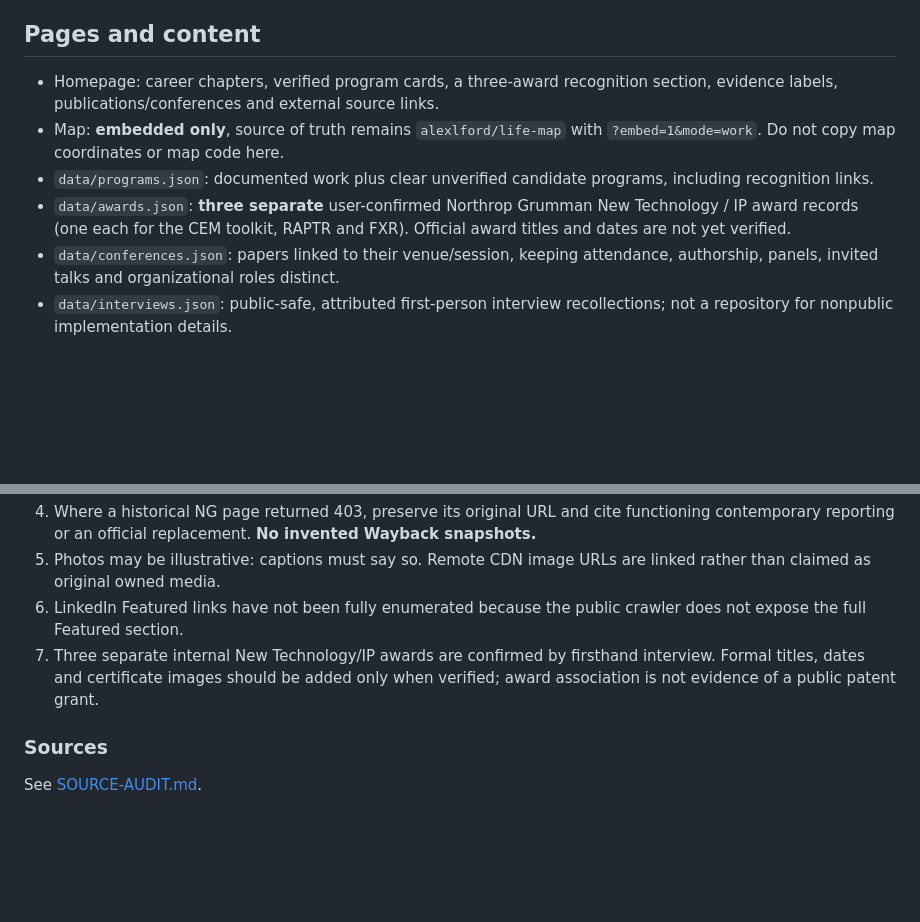
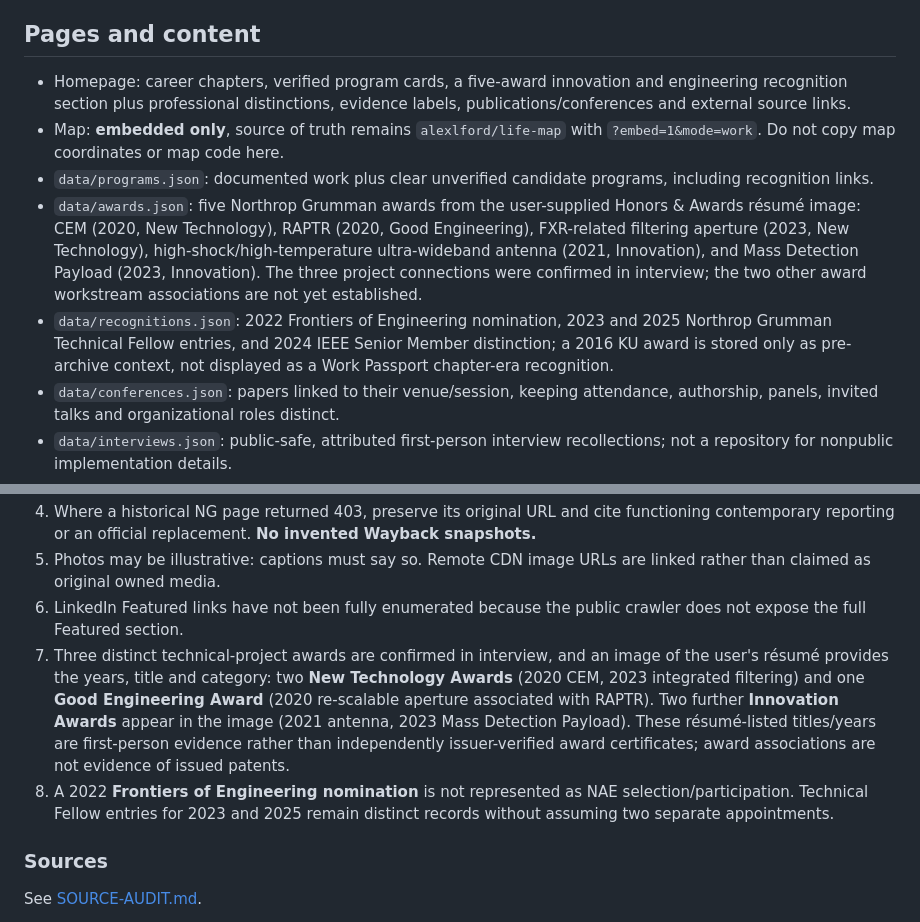
Before and after one commit to alexlford/work-passport, a Markdown page: README.md, 2 parts joined by grey strips. Drawn GitHub-style; blank space fills up the shorter version.

Commit message:
Document award dates categories source image and professional distinctions

```diff
--- a/README.md
+++ b/README.md
@@ -8,10 +8,11 @@ The root `index.html` is a responsive static site requiring no build tools. GitH
 
 ## Pages and content
 
-- Homepage: career chapters, verified program cards, a three-award recognition section, evidence labels, publications/conferences and external source links.
+- Homepage: career chapters, verified program cards, a five-award innovation and engineering recognition section plus professional distinctions, evidence labels, publications/conferences and external source links.
 - Map: **embedded only**, source of truth remains `alexlford/life-map` with `?embed=1&mode=work`. Do not copy map coordinates or map code here.
 - `data/programs.json`: documented work plus clear unverified candidate programs, including recognition links.
-- `data/awards.json`: **three separate** user-confirmed Northrop Grumman New Technology / IP award records (one each for the CEM toolkit, RAPTR and FXR). Official award titles and dates are not yet verified.
+- `data/awards.json`: five Northrop Grumman awards from the user-supplied Honors & Awards résumé image: CEM (2020, New Technology), RAPTR (2020, Good Engineering), FXR-related filtering aperture (2023, New Technology), high-shock/high-temperature ultra-wideband antenna (2021, Innovation), and Mass Detection Payload (2023, Innovation). The three project connections were confirmed in interview; the two other award workstream associations are not yet established.
+- `data/recognitions.json`: 2022 Frontiers of Engineering nomination, 2023 and 2025 Northrop Grumman Technical Fellow entries, and 2024 IEEE Senior Member distinction; a 2016 KU award is stored only as pre-archive context, not displayed as a Work Passport chapter-era recognition.
 - `data/conferences.json`: papers linked to their venue/session, keeping attendance, authorship, panels, invited talks and organizational roles distinct.
 - `data/interviews.json`: public-safe, attributed first-person interview recollections; not a repository for nonpublic implementation details.
 - `data/chapters.json`: three post-August-2017 career phases cross-referenced to Life Map, including a separately labeled August-to-October transition before the documented November 2017 Hawkes role.
@@ -33,7 +34,8 @@ Northrop Grumman Boulder remains the **career base from September 2021 through p
 4. Where a historical NG page returned 403, preserve its original URL and cite functioning contemporary reporting or an official replacement. **No invented Wayback snapshots.**
 5. Photos may be illustrative: captions must say so. Remote CDN image URLs are linked rather than claimed as original owned media.
 6. LinkedIn Featured links have not been fully enumerated because the public crawler does not expose the full Featured section.
-7. Three separate internal New Technology/IP awards are confirmed by firsthand interview. Formal titles, dates and certificate images should be added only when verified; award association is not evidence of a public patent grant.
+7. Three distinct technical-project awards are confirmed in interview, and an image of the user's résumé provides the years, title and category: two **New Technology Awards** (2020 CEM, 2023 integrated filtering) and one **Good Engineering Award** (2020 re-scalable aperture associated with RAPTR). Two further **Innovation Awards** appear in the image (2021 antenna, 2023 Mass Detection Payload). These résumé-listed titles/years are first-person evidence rather than independently issuer-verified award certificates; award associations are not evidence of issued patents.
+8. A 2022 **Frontiers of Engineering nomination** is not represented as NAE selection/participation. Technical Fellow entries for 2023 and 2025 remain distinct records without assuming two separate appointments.
 
 ### Sources
 See [SOURCE-AUDIT.md](SOURCE-AUDIT.md).
```
